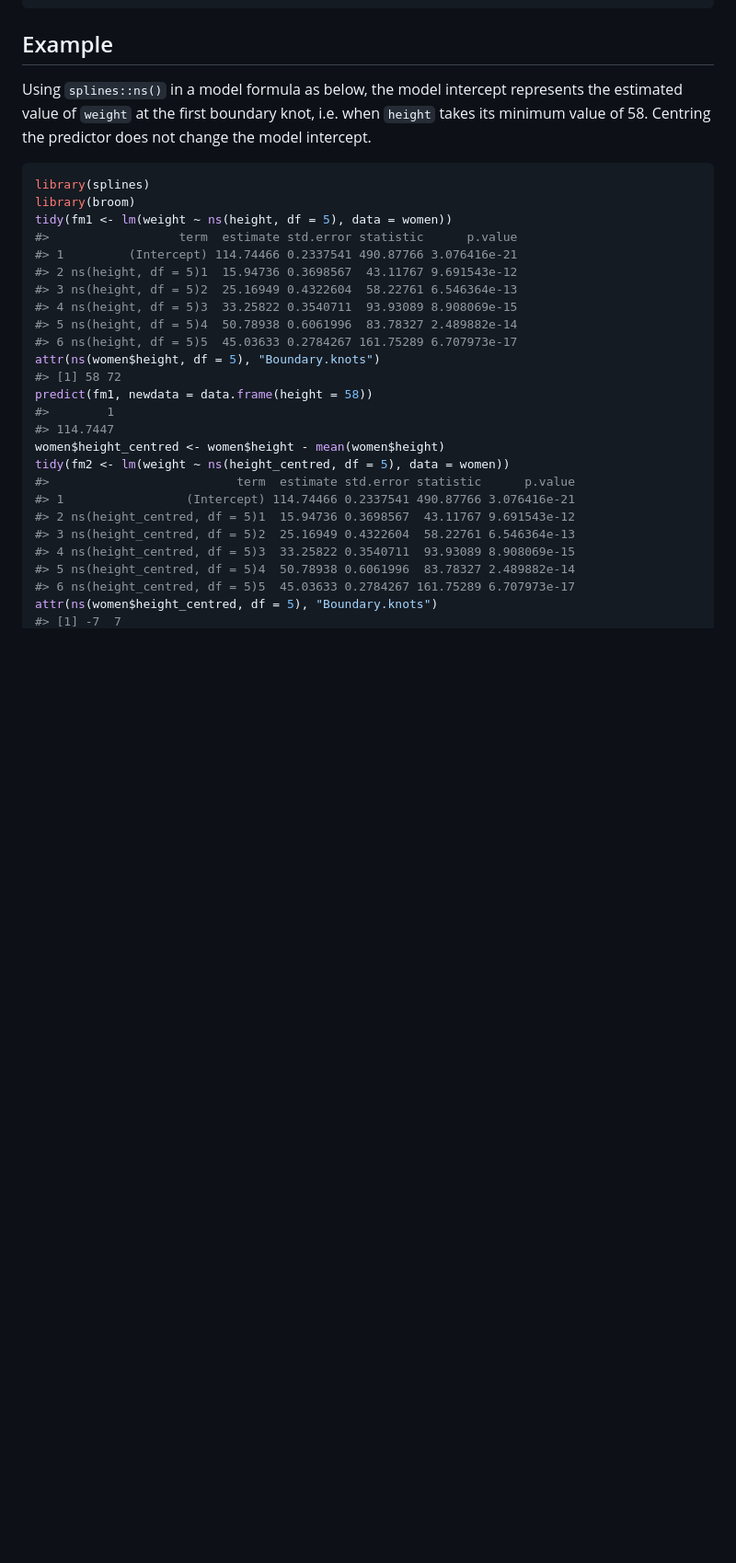
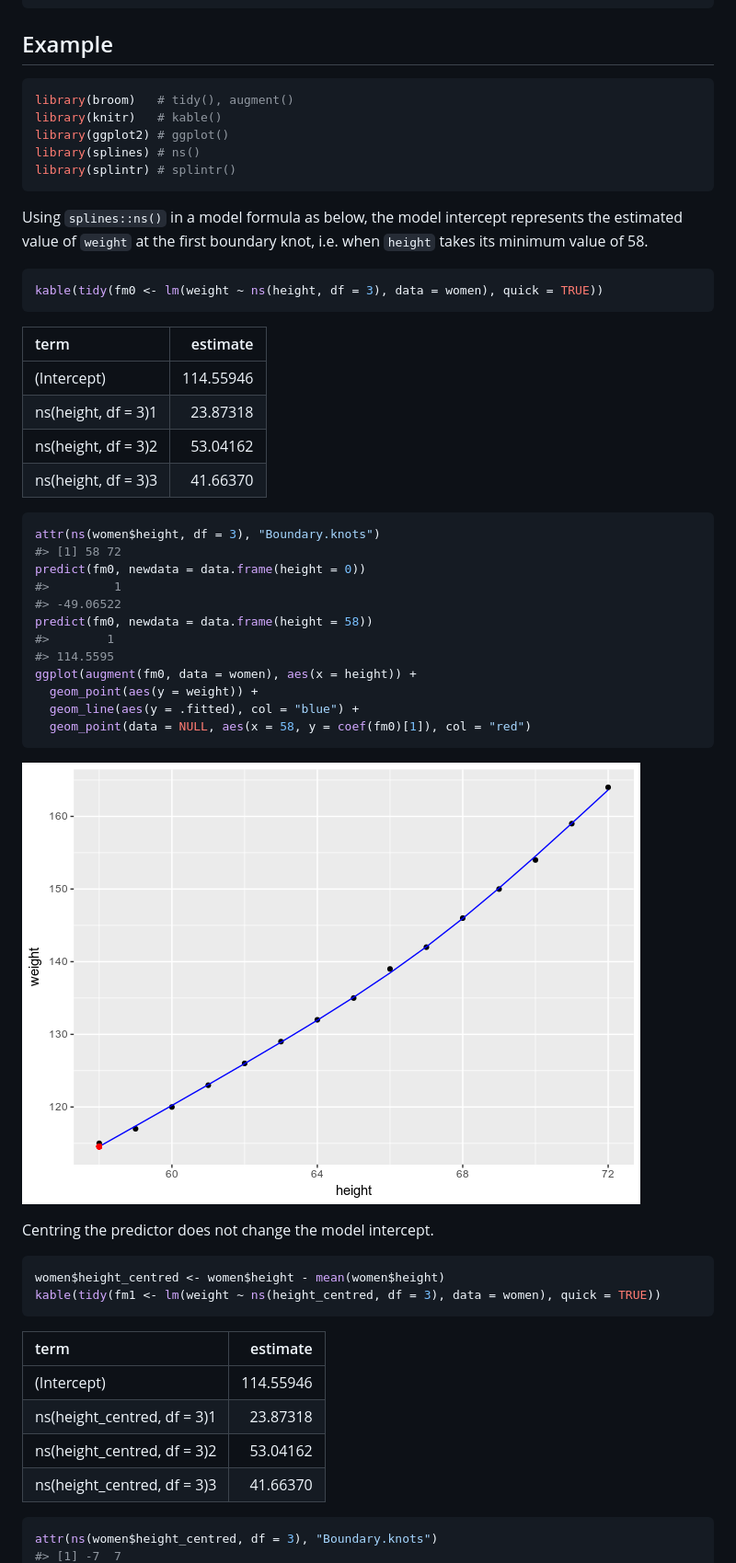
Before and after one commit to simisc/splintr, a Markdown page: README.md, the part around the change printed below. Shown: that part at 92% size. Drawn GitHub-style; pictures changed too: README-unnamed-chunk-3-1.png (added); blank space fills up the shorter version.

````diff
--- a/README.md
+++ b/README.md
@@ -18,32 +18,58 @@ devtools::install_github("simisc/splintr")
 Example
 -------
 
-Using `splines::ns()` in a model formula as below, the model intercept represents the estimated value of `weight` at the first boundary knot, i.e. when `height` takes its minimum value of 58. Centring the predictor does not change the model intercept.
+``` r
+library(broom)   # tidy(), augment()
+library(knitr)   # kable()
+library(ggplot2) # ggplot()
+library(splines) # ns()
+library(splintr) # splintr()
+```
+
+Using `splines::ns()` in a model formula as below, the model intercept represents the estimated value of `weight` at the first boundary knot, i.e. when `height` takes its minimum value of 58.
 
 ``` r
-library(splines)
-library(broom)
-tidy(fm1 <- lm(weight ~ ns(height, df = 5), data = women))
-#>                  term  estimate std.error statistic      p.value
-#> 1         (Intercept) 114.74466 0.2337541 490.87766 3.076416e-21
-#> 2 ns(height, df = 5)1  15.94736 0.3698567  43.11767 9.691543e-12
-#> 3 ns(height, df = 5)2  25.16949 0.4322604  58.22761 6.546364e-13
-#> 4 ns(height, df = 5)3  33.25822 0.3540711  93.93089 8.908069e-15
-#> 5 ns(height, df = 5)4  50.78938 0.6061996  83.78327 2.489882e-14
-#> 6 ns(height, df = 5)5  45.03633 0.2784267 161.75289 6.707973e-17
-attr(ns(women$height, df = 5), "Boundary.knots")
+kable(tidy(fm0 <- lm(weight ~ ns(height, df = 3), data = women), quick = TRUE))
+```
+
+| term                |   estimate|
+|:--------------------|----------:|
+| (Intercept)         |  114.55946|
+| ns(height, df = 3)1 |   23.87318|
+| ns(height, df = 3)2 |   53.04162|
+| ns(height, df = 3)3 |   41.66370|
+
+``` r
+attr(ns(women$height, df = 3), "Boundary.knots")
 #> [1] 58 72
-predict(fm1, newdata = data.frame(height = 58))
+predict(fm0, newdata = data.frame(height = 0))
+#>         1
+#> -49.06522
+predict(fm0, newdata = data.frame(height = 58))
 #>        1
-#> 114.7447
+#> 114.5595
+ggplot(augment(fm0, data = women), aes(x = height)) +
+  geom_point(aes(y = weight)) +
+  geom_line(aes(y = .fitted), col = "blue") +
+  geom_point(data = NULL, aes(x = 58, y = coef(fm0)[1]), col = "red")
+```
+
+![](README-unnamed-chunk-3-1.png)
+
+Centring the predictor does not change the model intercept.
+
+``` r
 women$height_centred <- women$height - mean(women$height)
-tidy(fm2 <- lm(weight ~ ns(height_centred, df = 5), data = women))
-#>                          term  estimate std.error statistic      p.value
-#> 1                 (Intercept) 114.74466 0.2337541 490.87766 3.076416e-21
-#> 2 ns(height_centred, df = 5)1  15.94736 0.3698567  43.11767 9.691543e-12
-#> 3 ns(height_centred, df = 5)2  25.16949 0.4322604  58.22761 6.546364e-13
-#> 4 ns(height_centred, df = 5)3  33.25822 0.3540711  93.93089 8.908069e-15
-#> 5 ns(height_centred, df = 5)4  50.78938 0.6061996  83.78327 2.489882e-14
-#> 6 ns(height_centred, df = 5)5  45.03633 0.2784267 161.75289 6.707973e-17
-attr(ns(women$height_centred, df = 5), "Boundary.knots")
+kable(tidy(fm1 <- lm(weight ~ ns(height_centred, df = 3), data = women), quick = TRUE))
+```
+
+| term                         |   estimate|
+|:-----------------------------|----------:|
+| (Intercept)                  |  114.55946|
+| ns(height\_centred, df = 3)1 |   23.87318|
+| ns(height\_centred, df = 3)2 |   53.04162|
+| ns(height\_centred, df = 3)3 |   41.66370|
+
+``` r
+attr(ns(women$height_centred, df = 3), "Boundary.knots")
 #> [1] -7  7
````
Also changed, not shown: other parts of README.md (+85 -41 lines), README-unnamed-chunk-4-1.png (added), README-unnamed-chunk-5-1.png (added), README-unnamed-chunk-6-1.png (added), 1 other file.
